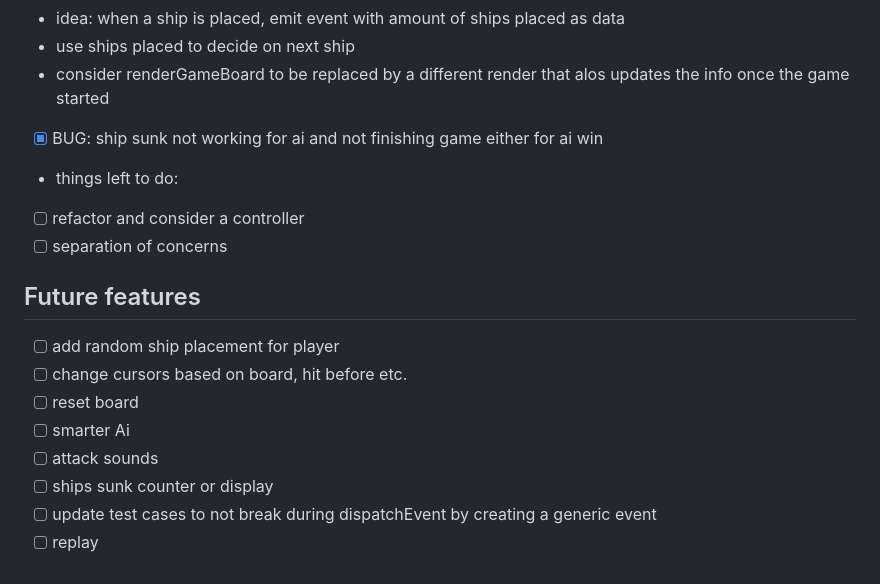
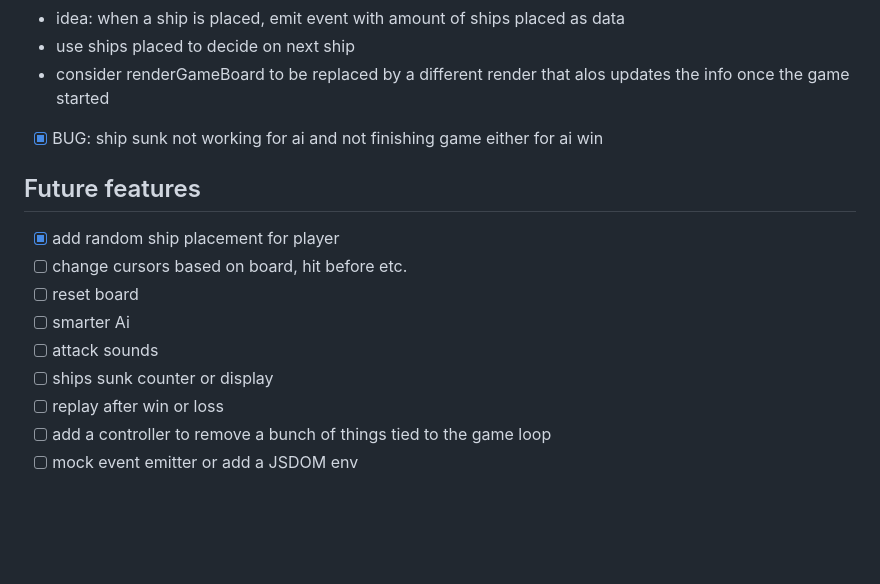
Before and after one commit to ManonLef/battleship, a Markdown page: resources-and-notes/notes.md, the part around the change. GitHub-like rendering; blank space fills up the shorter version.

Commit message:
update notes

```diff
--- a/resources-and-notes/notes.md
+++ b/resources-and-notes/notes.md
@@ -60,16 +60,13 @@
 - consider renderGameBoard to be replaced by a different render that alos updates the info once the game started
 - [x] BUG: ship sunk not working for ai and not finishing game either for ai win
 
-- things left to do:
-- [ ] refactor and consider a controller
-- [ ] separation of concerns
-
 ## Future features
-- [ ] add random ship placement for player
+- [x] add random ship placement for player
 - [ ] change cursors based on board, hit before etc.
 - [ ] reset board
 - [ ] smarter Ai
 - [ ] attack sounds
 - [ ] ships sunk counter or display
-- [ ] update test cases to not break during dispatchEvent by creating a generic event
-- [ ] replay
+- [ ] replay after win or loss
+- [ ] add a controller to remove a bunch of things tied to the game loop
+- [ ] mock event emitter or add a JSDOM env
```
